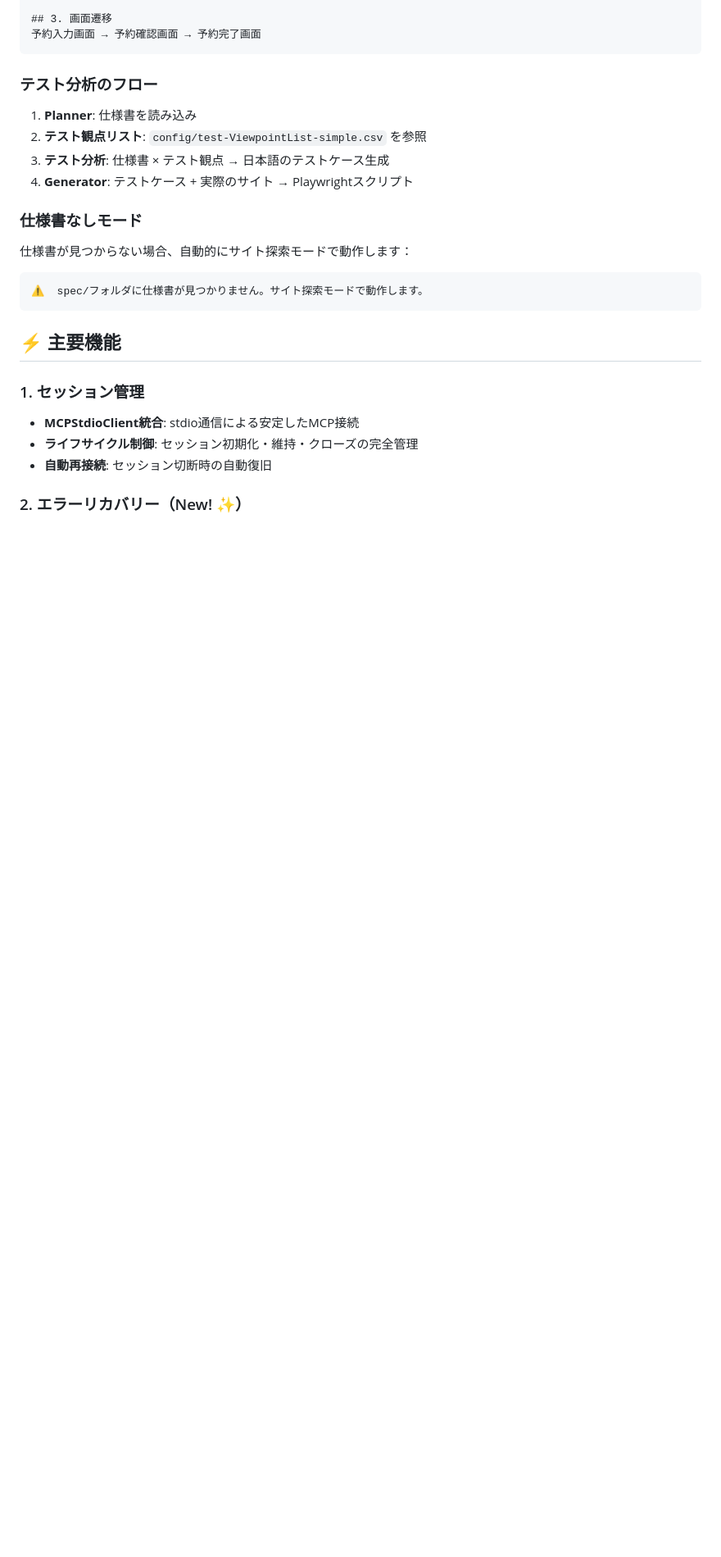
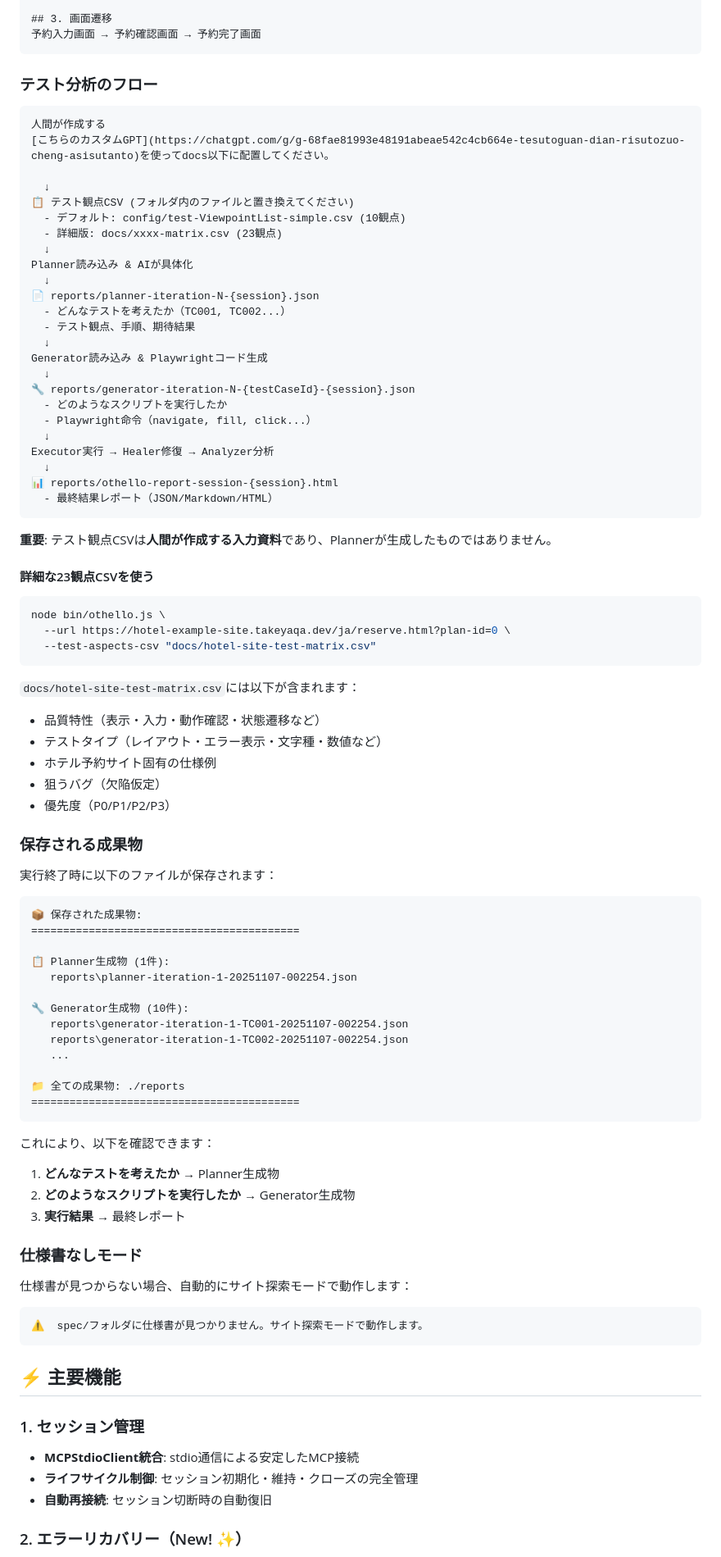
Before and after one commit to k-sakQA/Othello, a Markdown page: README.md, the part around the change. Shown at 82% size. GitHub-like rendering; blank space fills up the shorter version.

Commit message:
docs: README更新 - テスト観点CSVとアーティファクト保存の説明追加
追加内容:
- テスト分析フローの詳細図（CSV → Planner → Generator → Report）
- テスト観点CSVの役割説明（人間が作成する入力資料）
- docs/hotel-site-test-matrix.csv（23観点詳細版）の使用方法
- 保存される成果物の説明（Planner/Generator生成物）
- 実行終了時の出力例
- 確認できる3つの情報（考えたテスト/実行スクリプト/結果）

````diff
--- a/README.md
+++ b/README.md
@@ -360,10 +360,74 @@ spec/
 
 ### テスト分析のフロー
 
-1. **Planner**: 仕様書を読み込み
-2. **テスト観点リスト**: `config/test-ViewpointList-simple.csv` を参照
-3. **テスト分析**: 仕様書 × テスト観点 → 日本語のテストケース生成
-4. **Generator**: テストケース + 実際のサイト → Playwrightスクリプト
+```
+人間が作成する
+[こちらのカスタムGPT](https://chatgpt.com/g/g-68fae81993e48191abeae542c4cb664e-tesutoguan-dian-risutozuo-cheng-asisutanto)を使ってdocs以下に配置してください。
+
+  ↓
+📋 テスト観点CSV (フォルダ内のファイルと置き換えてください)
+  - デフォルト: config/test-ViewpointList-simple.csv (10観点)
+  - 詳細版: docs/xxxx-matrix.csv (23観点)
+  ↓
+Planner読み込み & AIが具体化
+  ↓
+📄 reports/planner-iteration-N-{session}.json
+  - どんなテストを考えたか（TC001, TC002...）
+  - テスト観点、手順、期待結果
+  ↓
+Generator読み込み & Playwrightコード生成
+  ↓
+🔧 reports/generator-iteration-N-{testCaseId}-{session}.json
+  - どのようなスクリプトを実行したか
+  - Playwright命令（navigate, fill, click...）
+  ↓
+Executor実行 → Healer修復 → Analyzer分析
+  ↓
+📊 reports/othello-report-session-{session}.html
+  - 最終結果レポート（JSON/Markdown/HTML）
+```
+
+**重要**: テスト観点CSVは**人間が作成する入力資料**であり、Plannerが生成したものではありません。
+
+#### 詳細な23観点CSVを使う
+
+```bash
+node bin/othello.js \
+  --url https://hotel-example-site.takeyaqa.dev/ja/reserve.html?plan-id=0 \
+  --test-aspects-csv "docs/hotel-site-test-matrix.csv"
+```
+
+`docs/hotel-site-test-matrix.csv`には以下が含まれます：
+- 品質特性（表示・入力・動作確認・状態遷移など）
+- テストタイプ（レイアウト・エラー表示・文字種・数値など）
+- ホテル予約サイト固有の仕様例
+- 狙うバグ（欠陥仮定）
+- 優先度（P0/P1/P2/P3）
+
+### 保存される成果物
+
+実行終了時に以下のファイルが保存されます：
+
+```
+📦 保存された成果物:
+==========================================
+
+📋 Planner生成物 (1件):
+   reports\planner-iteration-1-20251107-002254.json
+
+🔧 Generator生成物 (10件):
+   reports\generator-iteration-1-TC001-20251107-002254.json
+   reports\generator-iteration-1-TC002-20251107-002254.json
+   ...
+
+📁 全ての成果物: ./reports
+==========================================
+```
+
+これにより、以下を確認できます：
+1. **どんなテストを考えたか** → Planner生成物
+2. **どのようなスクリプトを実行したか** → Generator生成物
+3. **実行結果** → 最終レポート
 
 ### 仕様書なしモード
 
````
